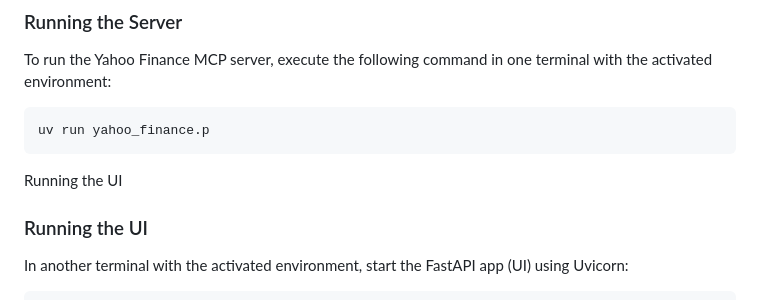
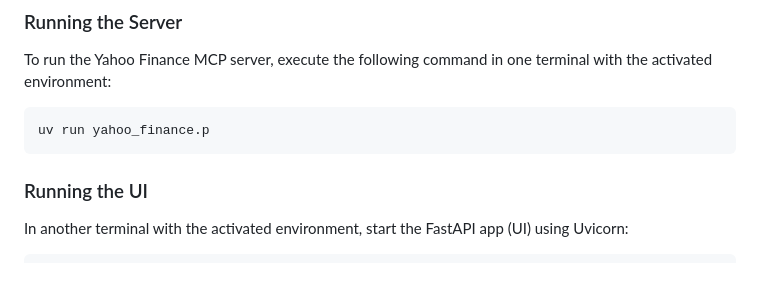
Before and after one commit to quartermaine/mcp-server-yahoo-finance, a Markdown page: README.md, the part around the change. Drawn GitHub-style; blank space fills up the shorter version.

````diff
--- a/README.md
+++ b/README.md
@@ -76,7 +76,6 @@ To run the Yahoo Finance MCP server, execute the following command in one termin
 uv run yahoo_finance.p
 ```
 
-Running the UI
 ### Running the UI
 In another terminal with the activated environment, start the FastAPI app (UI) using Uvicorn:
 ```bash
````
